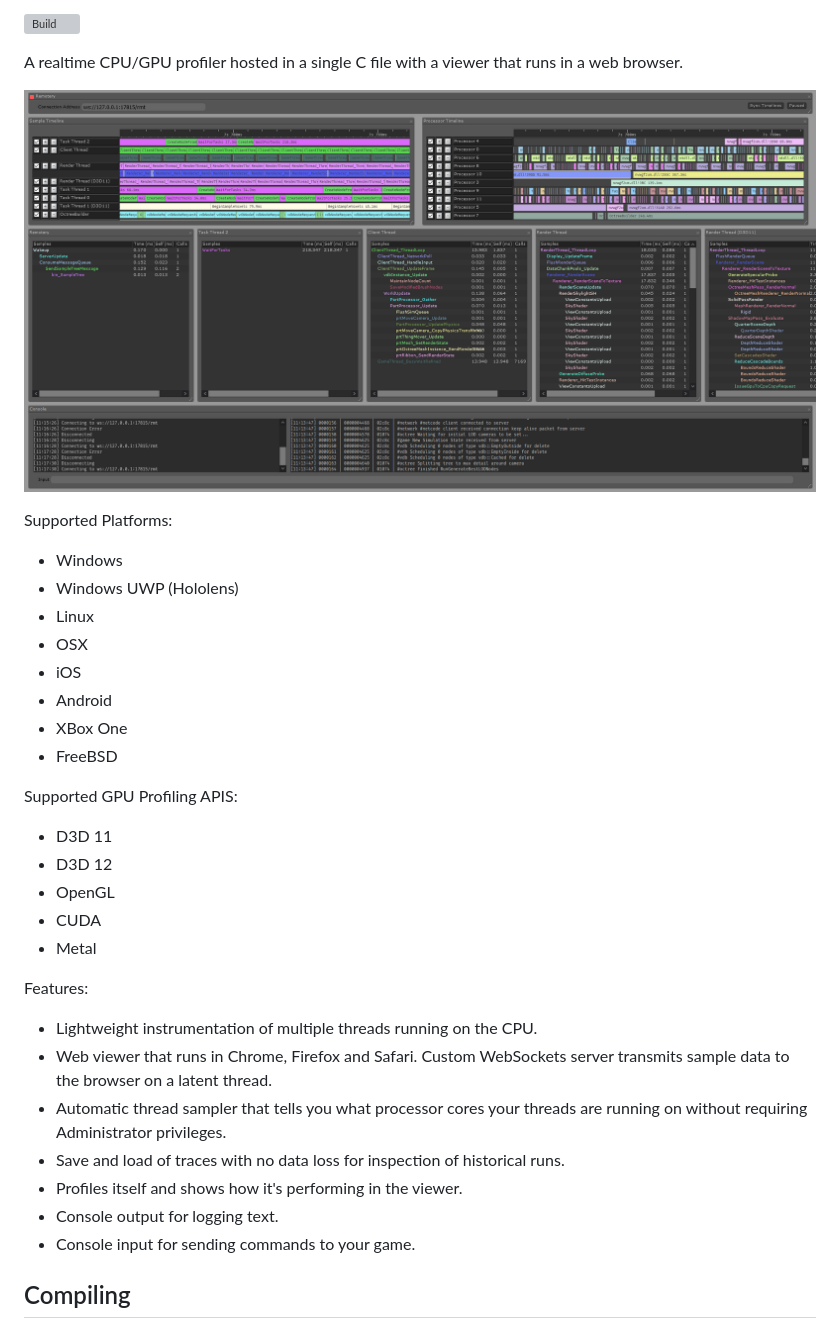
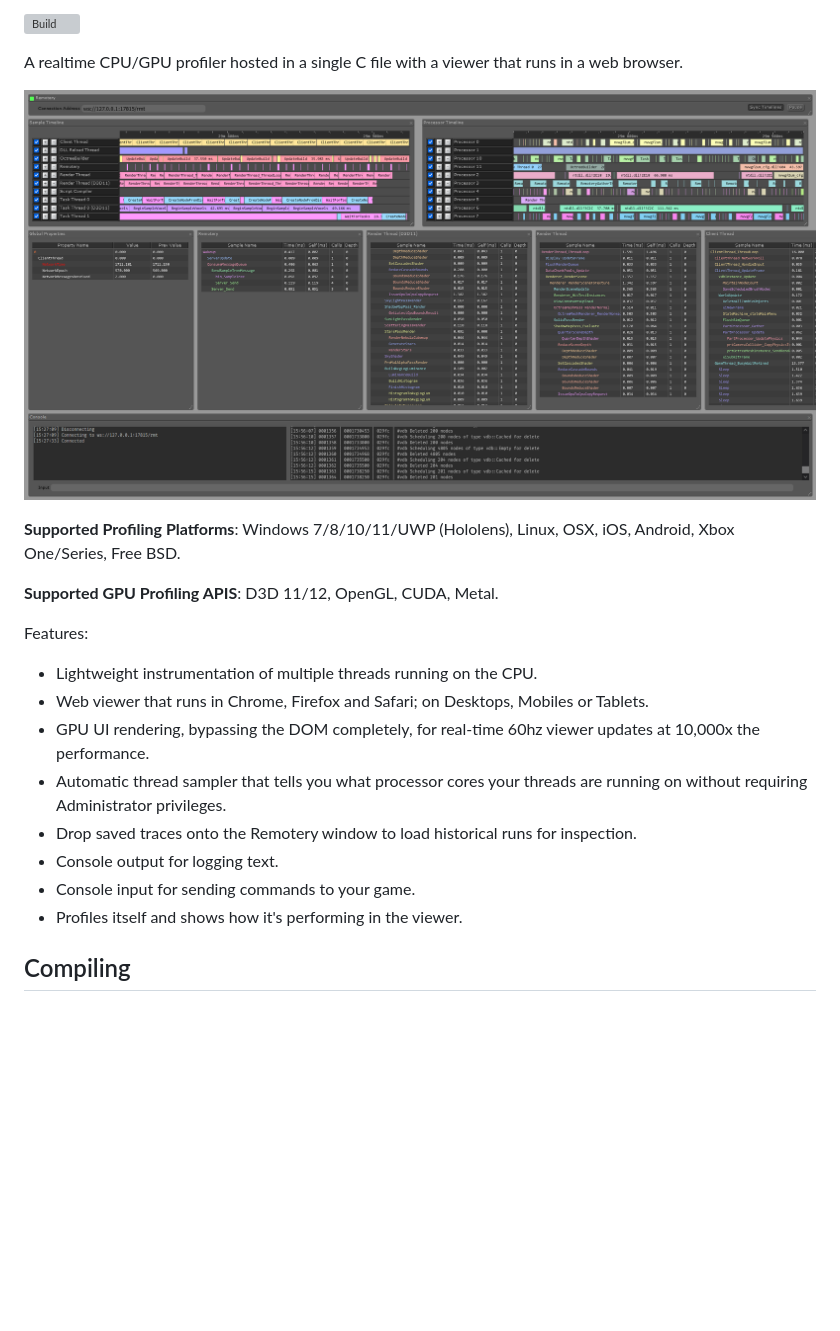
Before and after one commit to Celtoys/Remotery, a Markdown page: readme.md, the part around the change. Drawn GitHub-style; pictures changed too: screenshot.png; blank space fills up the shorter version; grey boxes are pictures that could not be loaded.

```diff
--- a/readme.md
+++ b/readme.md
@@ -7,34 +7,20 @@ A realtime CPU/GPU profiler hosted in a single C file with a viewer that runs in
 
 ![screenshot](screenshot.png?raw=true)
 
-Supported Platforms:
+**Supported Profiling Platforms**: Windows 7/8/10/11/UWP (Hololens), Linux, OSX, iOS, Android, Xbox One/Series, Free BSD.
 
-* Windows
-* Windows UWP (Hololens)
-* Linux
-* OSX
-* iOS
-* Android
-* XBox One
-* FreeBSD
-
-Supported GPU Profiling APIS:
-
-* D3D 11
-* D3D 12
-* OpenGL
-* CUDA
-* Metal
+**Supported GPU Profiling APIS**: D3D 11/12, OpenGL, CUDA, Metal.
 
 Features:
 
 * Lightweight instrumentation of multiple threads running on the CPU.
-* Web viewer that runs in Chrome, Firefox and Safari. Custom WebSockets server transmits sample data to the browser on a latent thread.
+* Web viewer that runs in Chrome, Firefox and Safari; on Desktops, Mobiles or Tablets.
+* GPU UI rendering, bypassing the DOM completely, for real-time 60hz viewer updates at 10,000x the performance.
 * Automatic thread sampler that tells you what processor cores your threads are running on without requiring Administrator privileges.
-* Save and load of traces with no data loss for inspection of historical runs.
-* Profiles itself and shows how it's performing in the viewer.
+* Drop saved traces onto the Remotery window to load historical runs for inspection.
 * Console output for logging text.
 * Console input for sending commands to your game.
+* Profiles itself and shows how it's performing in the viewer.
 
 
 Compiling
```
